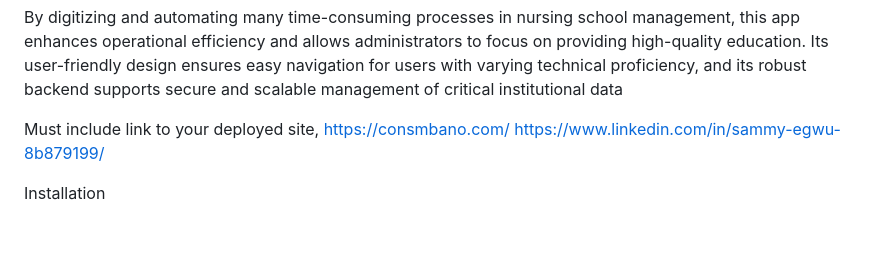
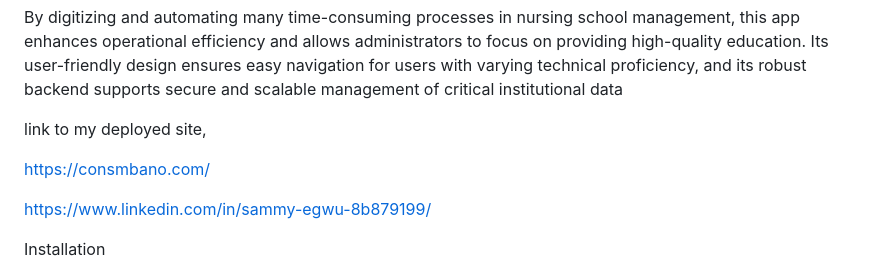
Before and after one commit to dallintine/CONSMBANO, a Markdown page: README.md, the part around the change. Rendered like a GitHub page; blank space fills up the shorter version.

```diff
--- a/README.md
+++ b/README.md
@@ -12,8 +12,10 @@ This app offers features that cater to both academic and operational needs, such
 
 By digitizing and automating many time-consuming processes in nursing school management, this app enhances operational efficiency and allows administrators to focus on providing high-quality education. Its user-friendly design ensures easy navigation for users with varying technical proficiency, and its robust backend supports secure and scalable management of critical institutional data
 
-Must include link to your deployed site,
+ link to my deployed site,
+
 https://consmbano.com/
+
 https://www.linkedin.com/in/sammy-egwu-8b879199/
 
 Installation
```
